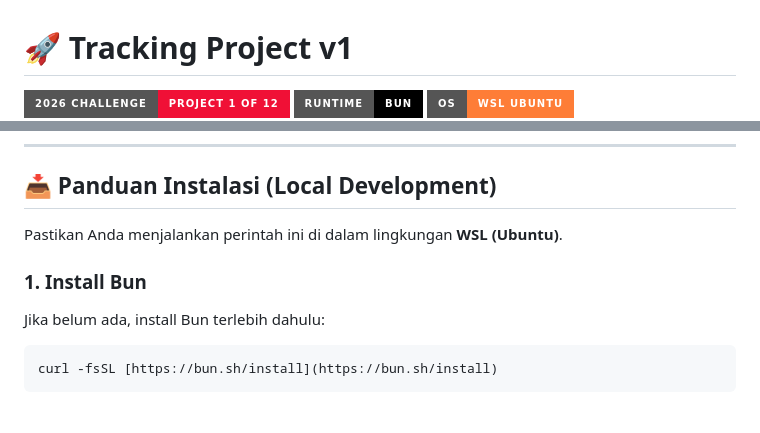
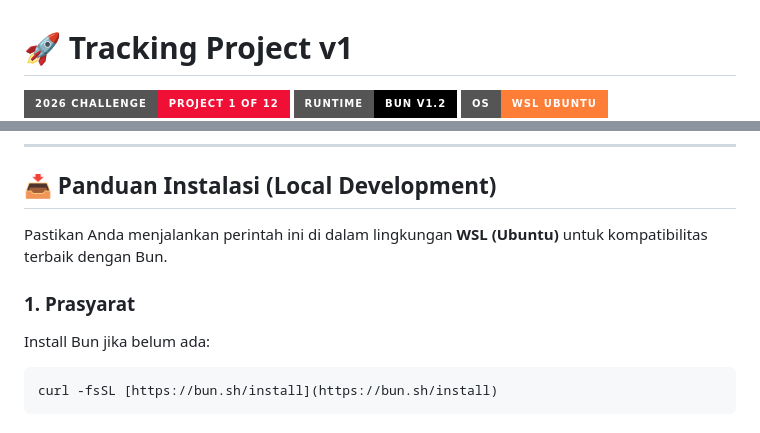
Before and after one commit to emizaff/tracking-project, a Markdown page: README.md, 2 parts joined by grey strips. GitHub-like rendering; badges without logos.

````diff
--- a/README.md
+++ b/README.md
@@ -1,5 +1,5 @@
 # 🚀 Tracking Project v1
 
 [![Project Challenge](https://img.shields.io/badge/2026_Challenge-Project_1_of_12-f01036?style=for-the-badge)](https://github.com/emizaff)
-[![Runtime](https://img.shields.io/badge/Runtime-Bun-black?style=for-the-badge&logo=bun)](https://bun.sh)
+[![Runtime](https://img.shields.io/badge/Runtime-Bun_v1.2-black?style=for-the-badge&logo=bun)](https://bun.sh)
 [![Environment](https://img.shields.io/badge/OS-WSL_Ubuntu-orange?style=for-the-badge&logo=ubuntu)](https://ubuntu.com)
@@ -42,10 +59,10 @@ Proyek ini lahir dari keinginan untuk membuat fitur CRUD sesuai keinginan pribad
 
 ## 📥 Panduan Instalasi (Local Development)
 
-Pastikan Anda menjalankan perintah ini di dalam lingkungan **WSL (Ubuntu)**.
+Pastikan Anda menjalankan perintah ini di dalam lingkungan **WSL (Ubuntu)** untuk kompatibilitas terbaik dengan Bun.
 
-### 1. Install Bun
-Jika belum ada, install Bun terlebih dahulu:
+### 1. Prasyarat
+Install Bun jika belum ada:
 ```bash
 curl -fsSL [https://bun.sh/install](https://bun.sh/install)
 ```
````
Also changed, not shown: other parts of README.md (+32 -15 lines).
